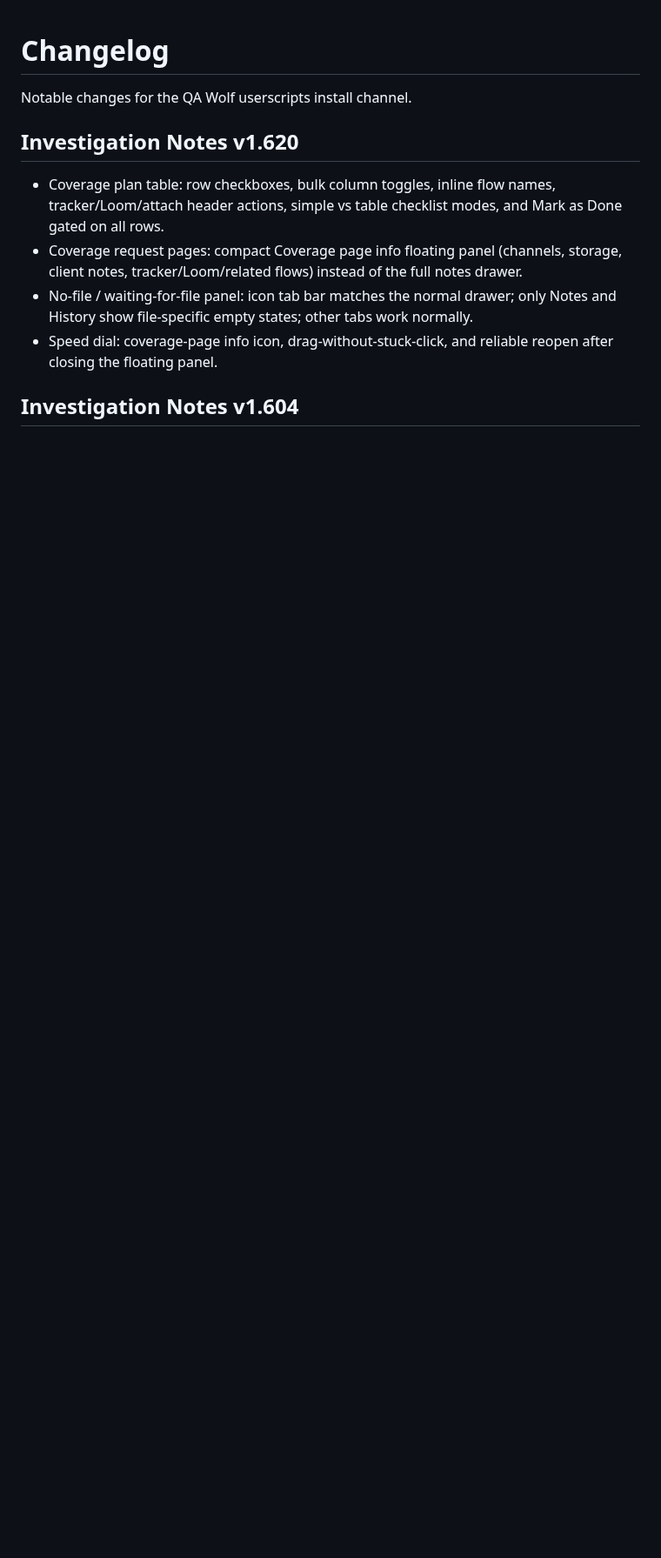
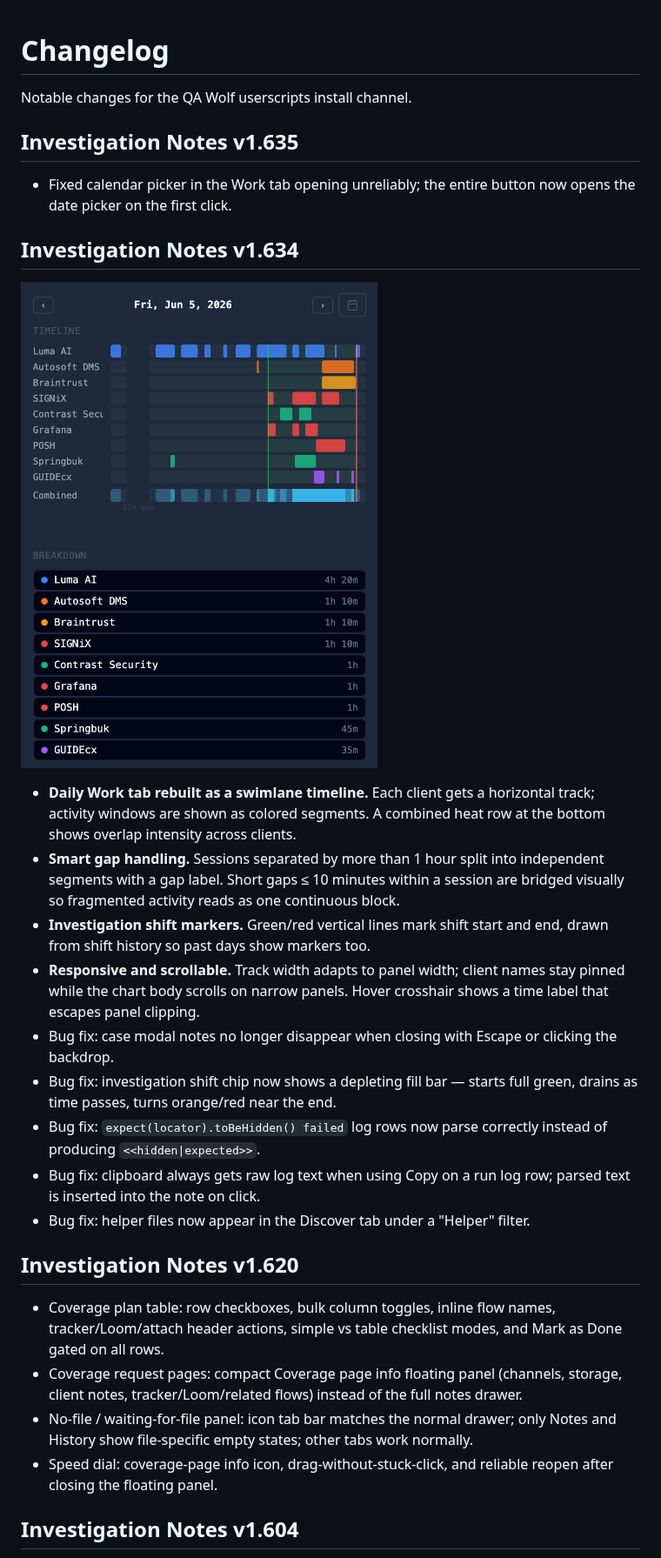
Before and after one commit to cedrick-cell/qaw-userscripts-dist, a Markdown page: CHANGELOG.md, the part around the change. Shown at 87% size. GitHub-like rendering; pictures changed too: assets/daily-work-swimlane.png (added); blank space fills up the shorter version.

Commit message:
Publish userscripts dist

```diff
--- a/CHANGELOG.md
+++ b/CHANGELOG.md
@@ -1,6 +1,24 @@
 # Changelog
 
 Notable changes for the QA Wolf userscripts install channel.
+
+## Investigation Notes v1.635
+
+- Fixed calendar picker in the Work tab opening unreliably; the entire button now opens the date picker on the first click.
+
+## Investigation Notes v1.634
+
+![Daily Work timeline showing client swimlanes, combined heat row, and investigation shift markers](./assets/daily-work-swimlane.png)
+
+- **Daily Work tab rebuilt as a swimlane timeline.** Each client gets a horizontal track; activity windows are shown as colored segments. A combined heat row at the bottom shows overlap intensity across clients.
+- **Smart gap handling.** Sessions separated by more than 1 hour split into independent segments with a gap label. Short gaps ≤ 10 minutes within a session are bridged visually so fragmented activity reads as one continuous block.
+- **Investigation shift markers.** Green/red vertical lines mark shift start and end, drawn from shift history so past days show markers too.
+- **Responsive and scrollable.** Track width adapts to panel width; client names stay pinned while the chart body scrolls on narrow panels. Hover crosshair shows a time label that escapes panel clipping.
+- Bug fix: case modal notes no longer disappear when closing with Escape or clicking the backdrop.
+- Bug fix: investigation shift chip now shows a depleting fill bar — starts full green, drains as time passes, turns orange/red near the end.
+- Bug fix: `expect(locator).toBeHidden() failed` log rows now parse correctly instead of producing `<<hidden|expected>>`.
+- Bug fix: clipboard always gets raw log text when using Copy on a run log row; parsed text is inserted into the note on click.
+- Bug fix: helper files now appear in the Discover tab under a "Helper" filter.
 
 ## Investigation Notes v1.620
 
```
Also changed, not shown: 1 other file.
